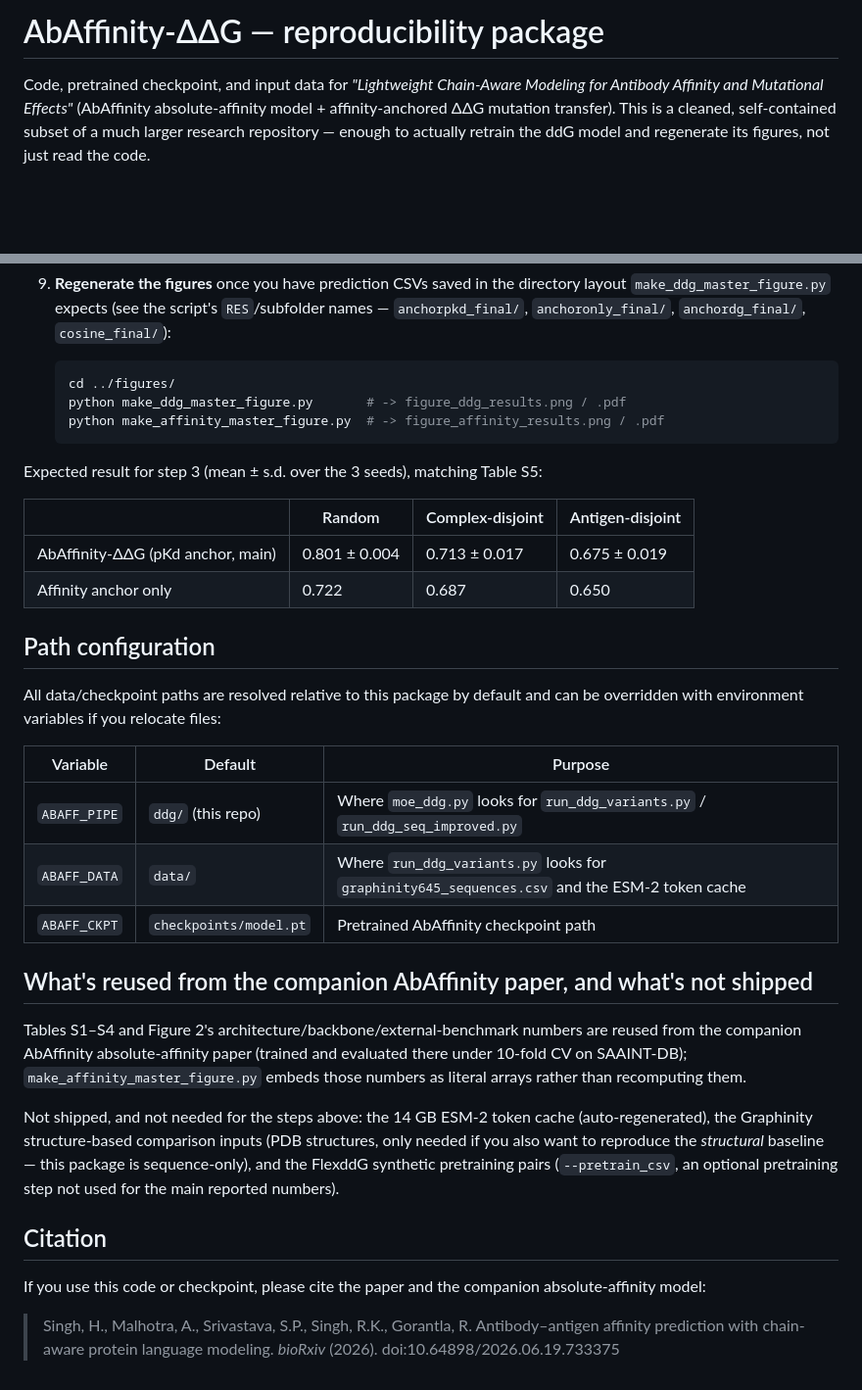
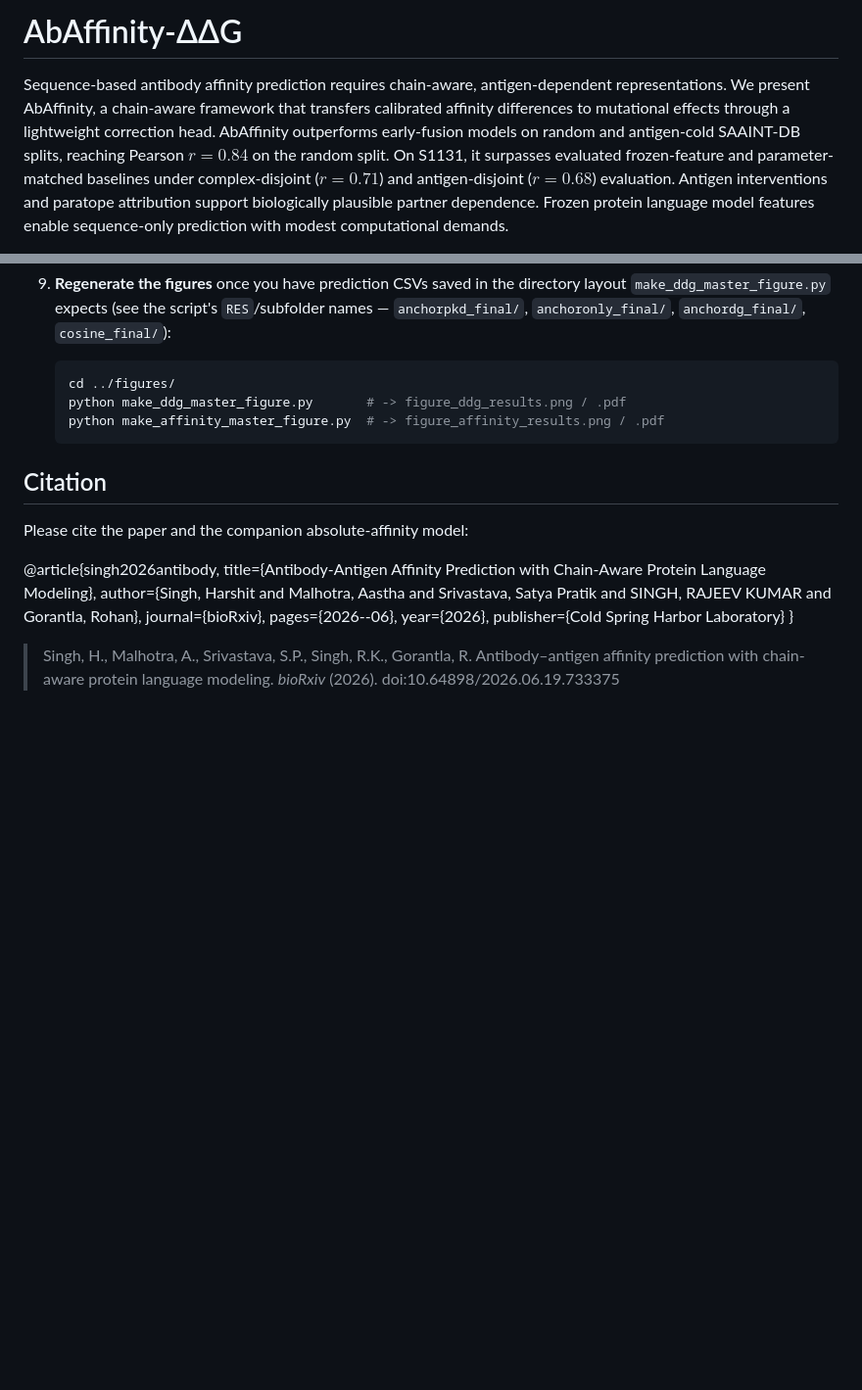
Before and after one commit to harshitsinghsnu/AbAffinityddG, a Markdown page: README.md, 2 parts joined by grey strips. Shown at 98% size. Rendered like a GitHub page; blank space fills up the shorter version.

````diff
--- a/README.md
+++ b/README.md
@@ -1,9 +1,4 @@
-# AbAffinity-ΔΔG — reproducibility package
+# AbAffinity-ΔΔG
 
-Code, pretrained checkpoint, and input data for *"Lightweight Chain-Aware
-Modeling for Antibody Affinity and Mutational Effects"* (AbAffinity
-absolute-affinity model + affinity-anchored ΔΔG mutation transfer). This is
-a cleaned, self-contained subset of a much larger research repository —
-enough to actually retrain the ddG model and regenerate its figures, not
-just read the code.
+Sequence-based antibody affinity prediction requires chain-aware, antigen-dependent representations. We present AbAffinity, a chain-aware framework that transfers calibrated affinity differences to mutational effects through a lightweight correction head. AbAffinity outperforms early-fusion models on random and antigen-cold SAAINT-DB splits, reaching Pearson $r=0.84$ on the random split. On S1131, it surpasses evaluated frozen-feature and parameter-matched baselines under complex-disjoint ($r=0.71$) and antigen-disjoint ($r=0.68$) evaluation. Antigen interventions and paratope attribution support biologically plausible partner dependence. Frozen protein language model features enable sequence-only prediction with modest computational demands.
 
@@ -140,42 +73,19 @@ LaTeX sources.
    python make_affinity_master_figure.py  # -> figure_affinity_results.png / .pdf
    ```
 
-Expected result for step 3 (mean ± s.d. over the 3 seeds), matching Table S5:
-
-| | Random | Complex-disjoint | Antigen-disjoint |
-|---|---|---|---|
-| AbAffinity-ΔΔG (pKd anchor, main) | 0.801 ± 0.004 | 0.713 ± 0.017 | 0.675 ± 0.019 |
-| Affinity anchor only | 0.722 | 0.687 | 0.650 |
-
-## Path configuration
-
-All data/checkpoint paths are resolved relative to this package by default
-and can be overridden with environment variables if you relocate files:
-
-| Variable | Default | Purpose |
-|---|---|---|
-| `ABAFF_PIPE` | `ddg/` (this repo) | Where `moe_ddg.py` looks for `run_ddg_variants.py` / `run_ddg_seq_improved.py` |
-| `ABAFF_DATA` | `data/` | Where `run_ddg_variants.py` looks for `graphinity645_sequences.csv` and the ESM-2 token cache |
-| `ABAFF_CKPT` | `checkpoints/model.pt` | Pretrained AbAffinity checkpoint path |
-
-## What's reused from the companion AbAffinity paper, and what's not shipped
-
-Tables S1–S4 and Figure 2's architecture/backbone/external-benchmark numbers
-are reused from the companion AbAffinity absolute-affinity paper (trained
-and evaluated there under 10-fold CV on SAAINT-DB); `make_affinity_master_figure.py`
-embeds those numbers as literal arrays rather than recomputing them.
-
-Not shipped, and not needed for the steps above: the 14 GB ESM-2 token
-cache (auto-regenerated), the Graphinity structure-based comparison inputs
-(PDB structures, only needed if you also want to reproduce the *structural*
-baseline — this package is sequence-only), and the FlexddG synthetic
-pretraining pairs (`--pretrain_csv`, an optional pretraining step not used
-for the main reported numbers).
-
 ## Citation
 
-If you use this code or checkpoint, please cite the paper and the companion
+Please cite the paper and the companion
 absolute-affinity model:
+
+@article{singh2026antibody,
+  title={Antibody-Antigen Affinity Prediction with Chain-Aware Protein Language Modeling},
+  author={Singh, Harshit and Malhotra, Aastha and Srivastava, Satya Pratik and SINGH, RAJEEV KUMAR and Gorantla, Rohan},
+  journal={bioRxiv},
+  pages={2026--06},
+  year={2026},
+  publisher={Cold Spring Harbor Laboratory}
+}
 
 > Singh, H., Malhotra, A., Srivastava, S.P., Singh, R.K., Gorantla, R.
 > Antibody–antigen affinity prediction with chain-aware protein language
````
Also changed, not shown: other parts of README.md (+10 -72 lines).
